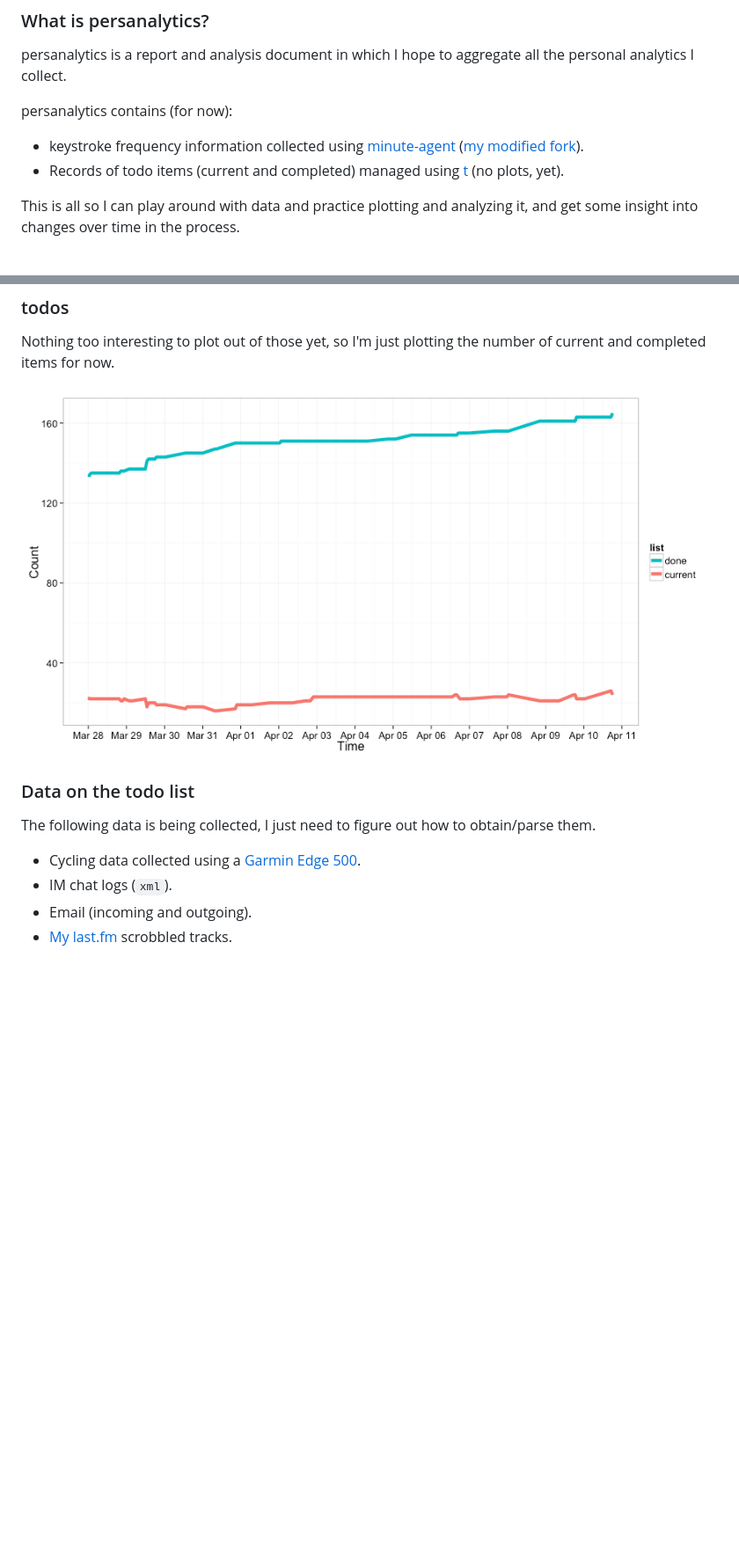
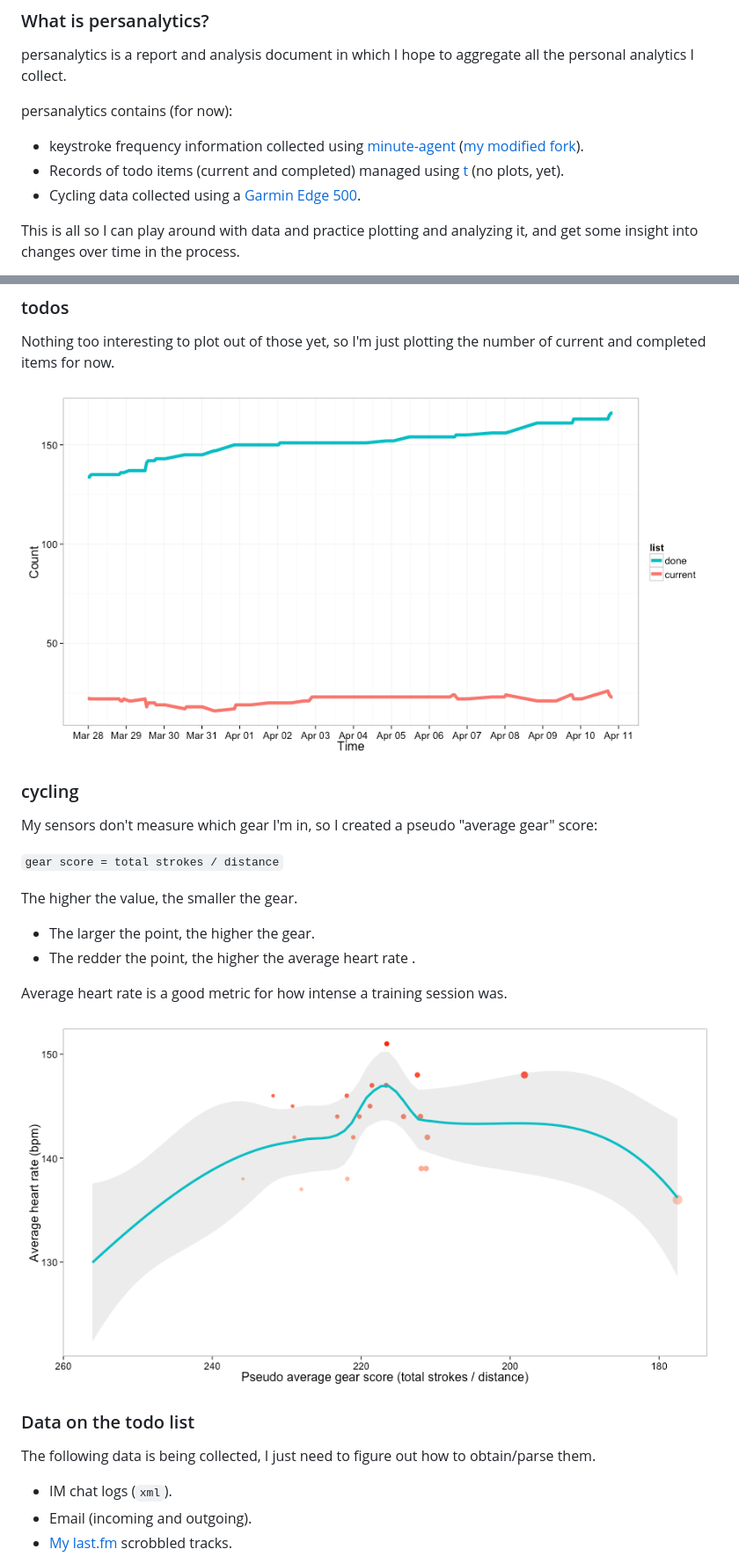
Before and after one commit to sheriferson/persanalytics, a Markdown page: README.md, 2 parts joined by grey strips. Shown at 88% size. Rendered like a GitHub page; pictures changed too: plots/cyclingGearHR.png (added), plots/todos.png; blank space fills up the shorter version.

Commit message:
Added cycling.
Changelog:

- Added scripts/cycling.R
- Added plots/cyclingGearHR.png
- Added references to cycling data in README.md

```diff
--- a/README.md
+++ b/README.md
@@ -6,6 +6,7 @@ persanalytics contains (for now):
 
 - keystroke frequency information collected using [minute-agent][minute] ([my modified fork][minute-sh]).
 - Records of todo items (current and completed) managed using [t][t] (no plots, yet).
+- Cycling data collected using a [Garmin Edge 500][Garmin500].
 
 This is all so I can play around with data and practice plotting and analyzing it, and get some insight into changes over time in the process.
 
@@ -50,11 +51,25 @@ Nothing too interesting to plot out of those yet, so I'm just plotting the numbe
 
 ![](plots/todos.png)
 
+### cycling ###
+
+My sensors don't measure which gear I'm in, so I created a pseudo "average gear" score:
+
+`gear score = total strokes / distance`
+
+The higher the value, the smaller the gear.
+
+- The larger the point, the higher the gear.
+- The redder the point, the higher the average heart rate .
+
+Average heart rate is a good metric for how intense a training session was.
+
+![](plots/cyclingGearHR.png)
+
 ### Data on the todo list ###
 
 The following data is being collected, I just need to figure out how to obtain/parse them.
 
-- Cycling data collected using a [Garmin Edge 500][Garmin500].
 - IM chat logs (`xml`).
 - Email (incoming and outgoing).
 - [My last.fm][lastfm] scrobbled tracks.
```
Also changed, not shown: 2 other files.
